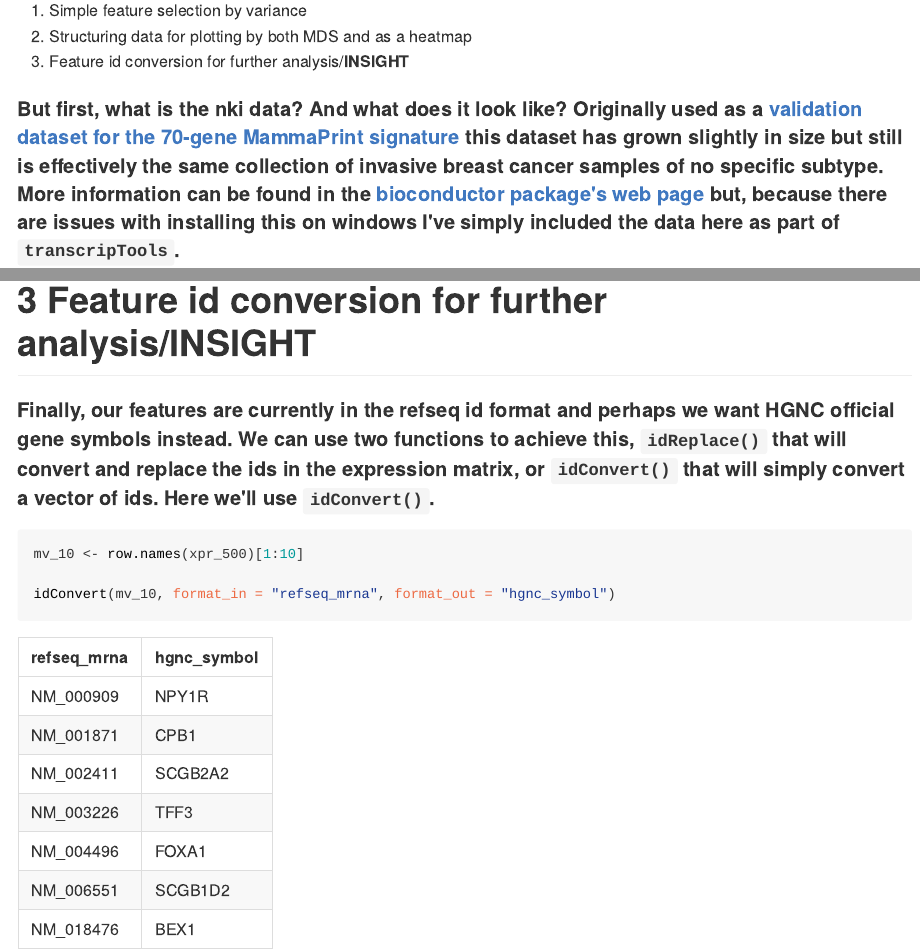
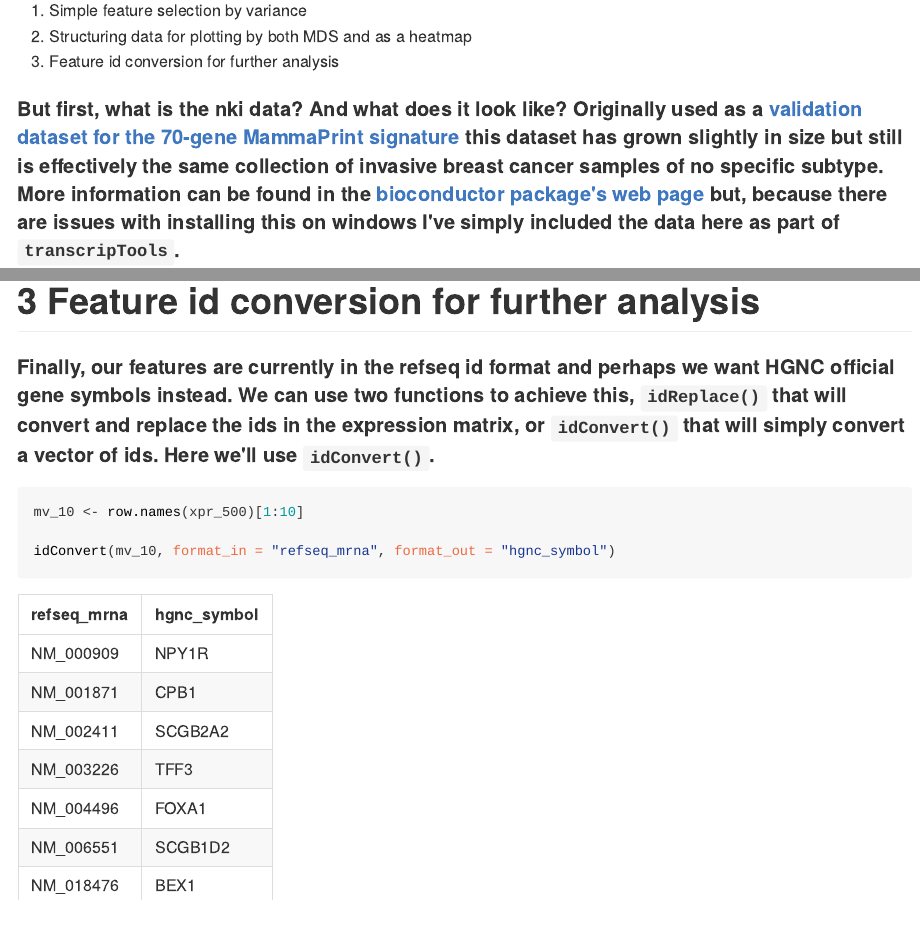
Before and after one commit to abc-igmm/transcripTools, an R Markdown document (vignettes/basic-workflow.Rmd): the page in a window 1100 px wide, from 260 px down, and a second part further down, joined at a grey line. The pictures show the output file vignettes/basic-workflow.html that the author committed with the source, opened offline.

Commit message:
vignette updates

````diff
--- a/vignettes/basic-workflow.Rmd
+++ b/vignettes/basic-workflow.Rmd
@@ -18,7 +18,7 @@ knitr::opts_chunk$set(collapse = TRUE, comment = "#>", warning = FALSE, message
 
  1. Simple feature selection by variance
  2. Structuring data for plotting by both MDS and as a heatmap
- 3. Feature id conversion for further analysis/**INSIGHT**
+ 3. Feature id conversion for further analysis
 
 #### But first, what is the nki data? And what does it look like? Originally used as a [validation dataset for the 70-gene MammaPrint signature](https://www.ncbi.nlm.nih.gov/pubmed/12490681) this dataset has grown slightly in size but still is effectively the same collection of invasive breast cancer samples of no specific subtype. More information can be found in the [bioconductor package's web page](http://bioconductor.org/packages/release/data/experiment/html/breastCancerNKI.html) but, because there are issues with installing this on windows I've simply included the data here as part of `transcripTools`.
 
@@ -132,4 +132,3 @@ library(cowplot); theme_set(theme_grey())
 plot_grid(p_hmap, p_bar, ncol = 1, rel_heights = c(10, 1), align = 'v')
 ```
 
-# 3 Feature id conversion for further analysis/**INSIGHT**
@@ -136,3 +137,4 @@ plot_grid(p_hmap, p_bar, ncol = 1, rel_heights = c(10, 1), align = 'v')
+# 3 Feature id conversion for further analysis
 
 #### Finally, our features are currently in the refseq id format and perhaps we want HGNC official gene symbols instead. We can use two functions to achieve this, `idReplace()` that will convert and replace the ids in the expression matrix, or `idConvert()` that will simply convert a vector of ids. Here we'll use `idConvert()`.
 
````
Also changed, not shown: vignettes/basic-workflow.html, vignettes/basic-workflow.md, vignettes/basic-workflow.Rmd (6 more changed lines).
